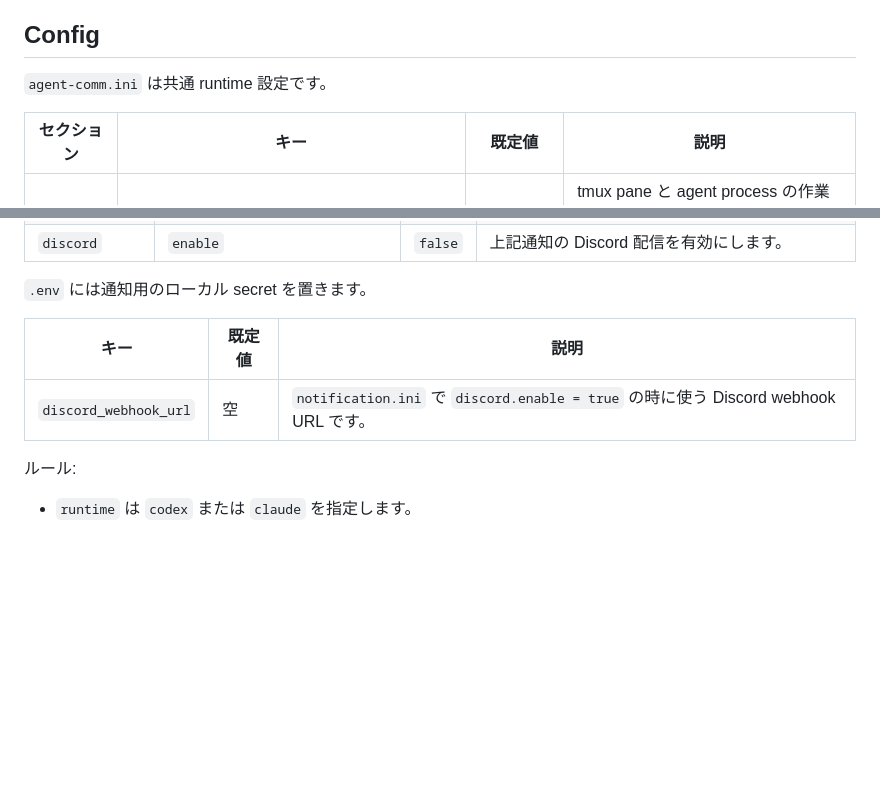
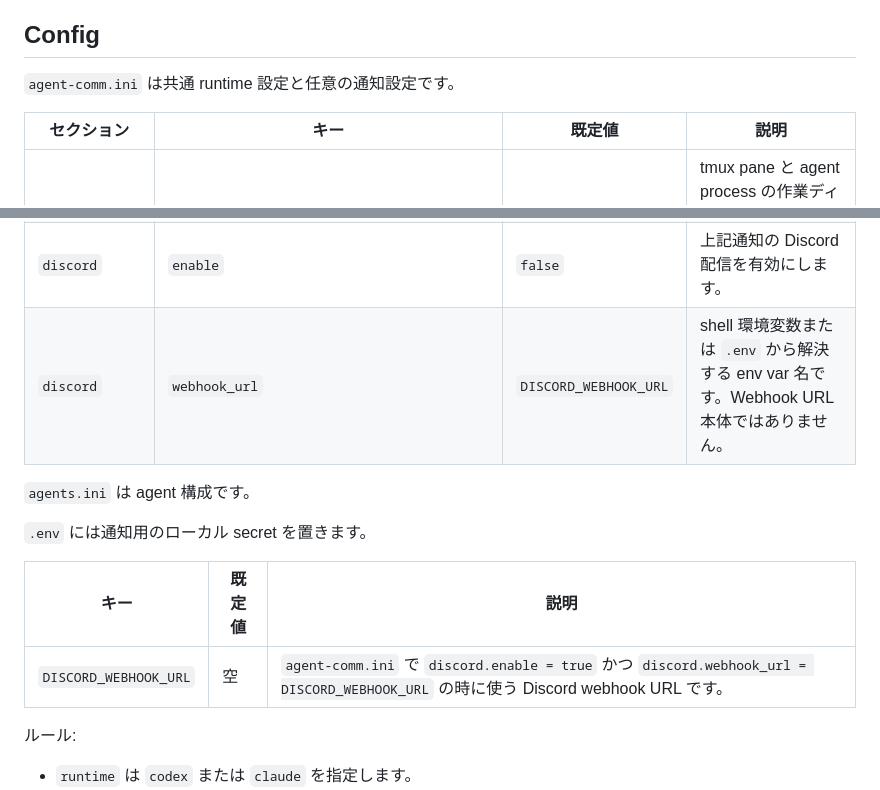
Before and after one commit to sargienest/agent-comm, a Markdown page: README.ja.md, 2 parts joined by grey strips. Drawn GitHub-style; blank space fills up the shorter version.

```diff
--- a/README.ja.md
+++ b/README.ja.md
@@ -67,7 +67,7 @@
 
 ## Config
 
-`agent-comm.ini` は共通 runtime 設定です。
+`agent-comm.ini` は共通 runtime 設定と任意の通知設定です。
 
 | セクション | キー | 既定値 | 説明 |
 | --- | --- | --- | --- |
@@ -99,12 +92,15 @@
 | `notification` | `workflow_completed` | `false` | command の全工程が正常完了した時に通知します。 |
 | `notification` | `question_opened` | `false` | worker がユーザー確認用の質問を作成した時に通知します。 |
 | `discord` | `enable` | `false` | 上記通知の Discord 配信を有効にします。 |
+| `discord` | `webhook_url` | `DISCORD_WEBHOOK_URL` | shell 環境変数または `.env` から解決する env var 名です。Webhook URL 本体ではありません。 |
+
+`agents.ini` は agent 構成です。
 
 `.env` には通知用のローカル secret を置きます。
 
 | キー | 既定値 | 説明 |
 | --- | --- | --- |
-| `discord_webhook_url` | 空 | `notification.ini` で `discord.enable = true` の時に使う Discord webhook URL です。 |
+| `DISCORD_WEBHOOK_URL` | 空 | `agent-comm.ini` で `discord.enable = true` かつ `discord.webhook_url = DISCORD_WEBHOOK_URL` の時に使う Discord webhook URL です。 |
 
 ルール:
 
```
Also changed, not shown: other parts of README.ja.md (+7 -14 lines), README.md (+12 -16 lines), docs/readme/dashboard-overview-ja.png, docs/readme/dashboard-overview.png, 10 other files.
